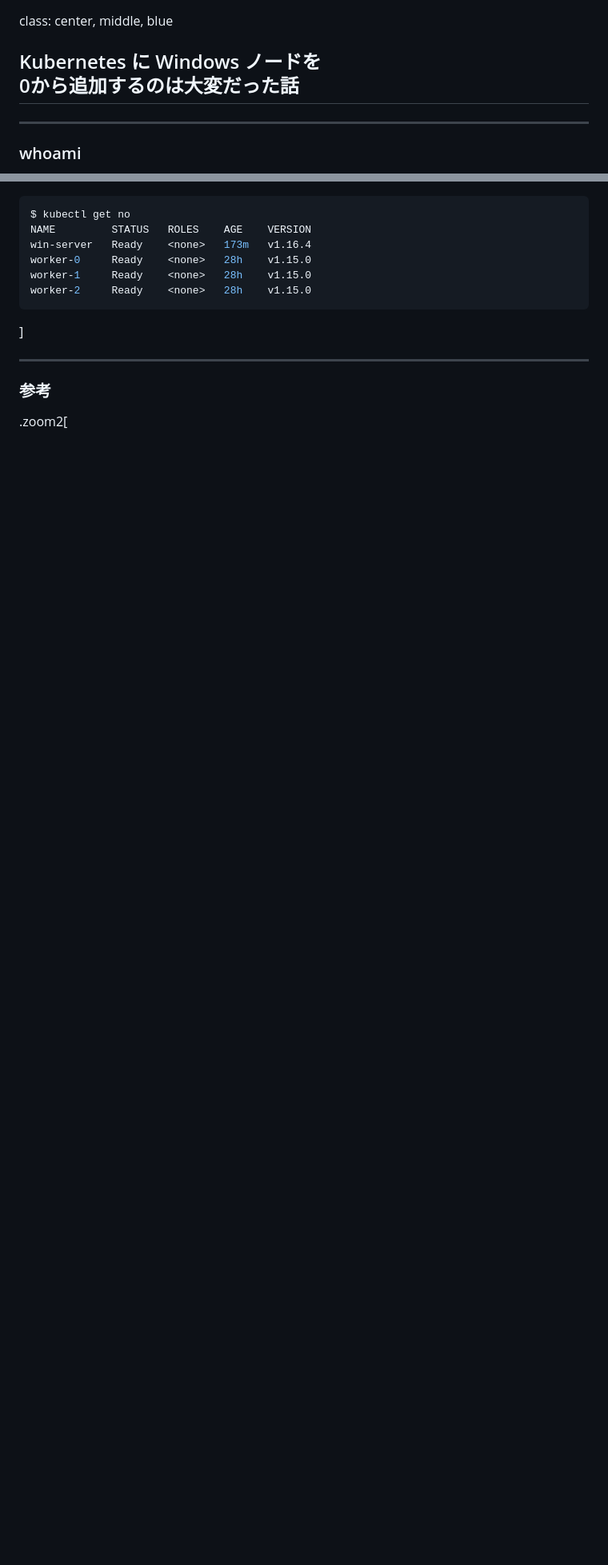
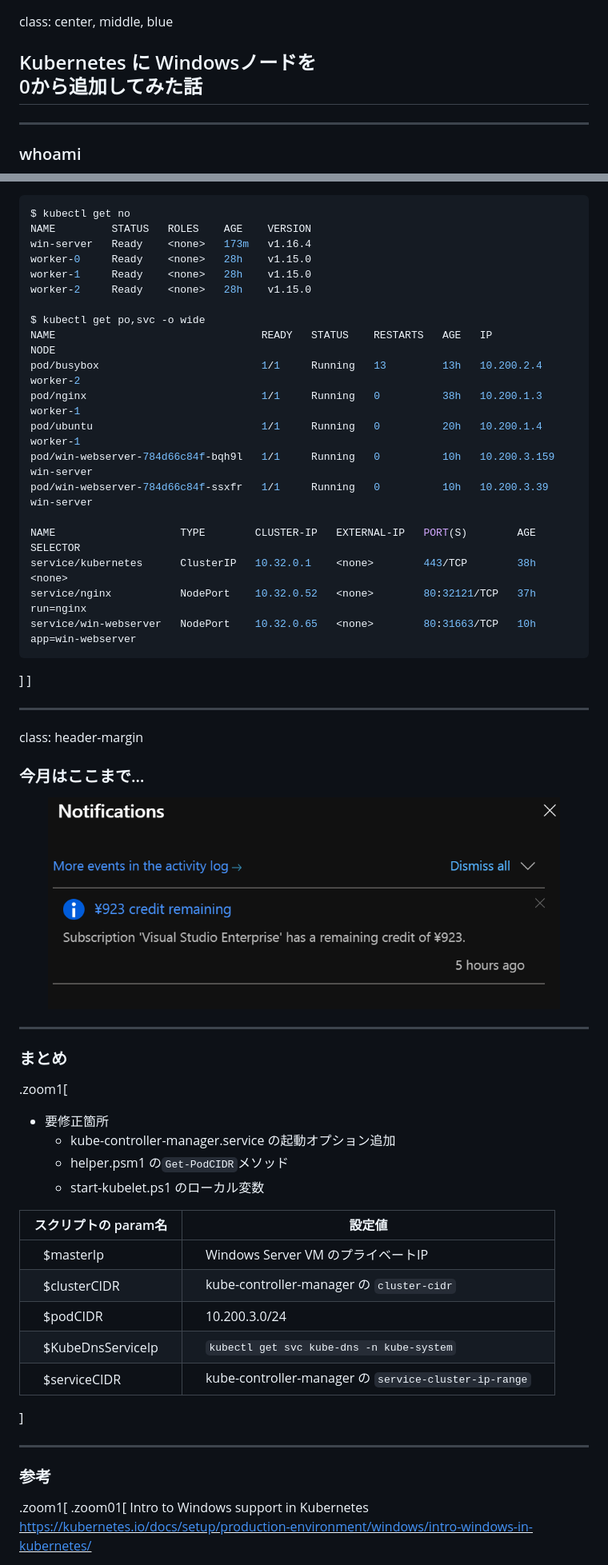
Before and after one commit to kyohmizu/slides-lt-win-k8s, a Markdown page: main.md, 2 parts joined by grey strips. Shown: that part at 80% size. Rendered like a GitHub page; pictures changed too: notification.png (added); blank space fills up the shorter version.

````diff
--- a/main.md
+++ b/main.md
@@ -1,5 +1,5 @@
 class: center, middle, blue
-## Kubernetes に Windows ノードを<br/>0から追加するのは大変だった話
+## Kubernetes に Windowsノードを<br/>0から追加してみた話
 
 ---
 ### whoami
@@ -346,12 +447,52 @@ win-server   Ready    <none>   173m   v1.16.4
 worker-0     Ready    <none>   28h    v1.15.0
 worker-1     Ready    <none>   28h    v1.15.0
 worker-2     Ready    <none>   28h    v1.15.0
+
+$ kubectl get po,svc -o wide
+NAME                                 READY   STATUS    RESTARTS   AGE   IP             NODE
+pod/busybox                          1/1     Running   13         13h   10.200.2.4     worker-2
+pod/nginx                            1/1     Running   0          38h   10.200.1.3     worker-1
+pod/ubuntu                           1/1     Running   0          20h   10.200.1.4     worker-1
+pod/win-webserver-784d66c84f-bqh9l   1/1     Running   0          10h   10.200.3.159   win-server
+pod/win-webserver-784d66c84f-ssxfr   1/1     Running   0          10h   10.200.3.39    win-server
+
+NAME                    TYPE        CLUSTER-IP   EXTERNAL-IP   PORT(S)        AGE   SELECTOR
+service/kubernetes      ClusterIP   10.32.0.1    <none>        443/TCP        38h   <none>
+service/nginx           NodePort    10.32.0.52   <none>        80:32121/TCP   37h   run=nginx
+service/win-webserver   NodePort    10.32.0.65   <none>        80:31663/TCP   10h   app=win-webserver
 ```
 ]
+]
 
+---
+class: header-margin
+### 今月はここまで…
+
+<center><img src="notification.png" width=90%></center>
+
+---
+### まとめ
+
+.zoom1[
+- 要修正箇所
+  - kube-controller-manager.service の起動オプション追加
+  - helper.psm1 の`Get-PodCIDR`メソッド
+  - start-kubelet.ps1 のローカル変数
+
+|スクリプトの param名 |設定値|
+|---|---|
+|　$masterIp|　Windows Server VM のプライベートIP　|
+|　$clusterCIDR|　kube-controller-manager の `cluster-cidr`　|
+|　$podCIDR|　10.200.3.0/24 |
+|　$KubeDnsServiceIp　|　`kubectl get svc kube-dns -n kube-system`　|
+|　$serviceCIDR|　kube-controller-manager の `service-cluster-ip-range`　|
+]
 
 ---
 ### 参考
 
-.zoom2[
+.zoom1[
+.zoom01[
+Intro to Windows support in Kubernetes
+<u><https://kubernetes.io/docs/setup/production-environment/windows/intro-windows-in-kubernetes/></u>
 
````
Also changed, not shown: other parts of main.md (+132 -19 lines), win-server.png, 1 other file.
